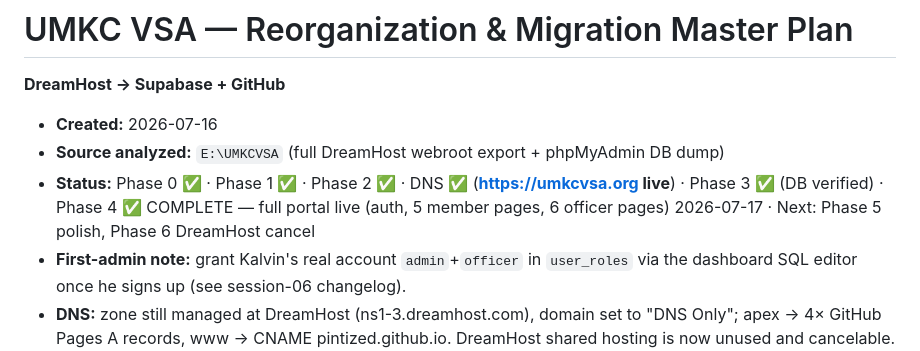
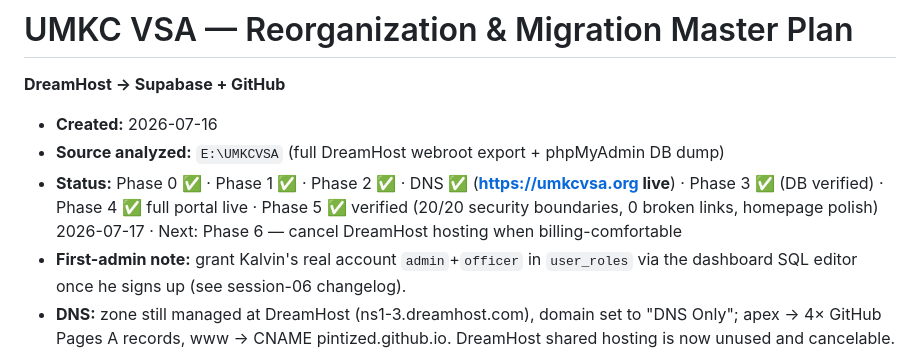
Before and after one commit to Pintized/umkcvsa, a Markdown page: docs/MIGRATION-PLAN.md, the part around the change. Rendered like a GitHub page.

Commit message:
Sync migration plan: Phase 5 complete
Co-Authored-By: Claude Fable 5 <noreply@anthropic.com>

```diff
--- a/docs/MIGRATION-PLAN.md
+++ b/docs/MIGRATION-PLAN.md
@@ -3,7 +3,7 @@
 
 - **Created:** 2026-07-16
 - **Source analyzed:** `E:\UMKCVSA` (full DreamHost webroot export + phpMyAdmin DB dump)
-- **Status:** Phase 0 ✅ · Phase 1 ✅ · Phase 2 ✅ · DNS ✅ (**https://umkcvsa.org live**) · Phase 3 ✅ (DB verified) · Phase 4 ✅ COMPLETE — full portal live (auth, 5 member pages, 6 officer pages) 2026-07-17 · Next: Phase 5 polish, Phase 6 DreamHost cancel
+- **Status:** Phase 0 ✅ · Phase 1 ✅ · Phase 2 ✅ · DNS ✅ (**https://umkcvsa.org live**) · Phase 3 ✅ (DB verified) · Phase 4 ✅ full portal live · Phase 5 ✅ verified (20/20 security boundaries, 0 broken links, homepage polish) 2026-07-17 · Next: Phase 6 — cancel DreamHost hosting when billing-comfortable
 - **First-admin note:** grant Kalvin's real account `admin`+`officer` in `user_roles` via the dashboard SQL editor once he signs up (see session-06 changelog).
 - **DNS:** zone still managed at DreamHost (ns1-3.dreamhost.com), domain set to "DNS Only"; apex → 4× GitHub Pages A records, www → CNAME pintized.github.io. DreamHost shared hosting is now unused and cancelable.
 - **Deploy method:** repo made public (Free-plan Pages); Pages serves the `gh-pages` branch (subtree of `public/`). Actions workflow is written (`.github/workflows/deploy-pages.yml`, uncommitted) but blocked until the gh token gets `workflow` scope (`gh auth refresh -h github.com -s workflow`); until then redeploy via `git subtree split --prefix=public HEAD` + push to `gh-pages`.
```
